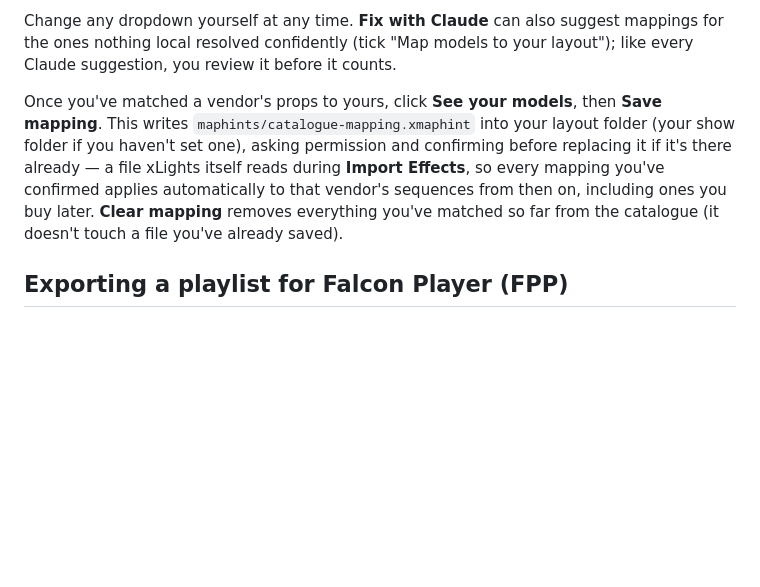
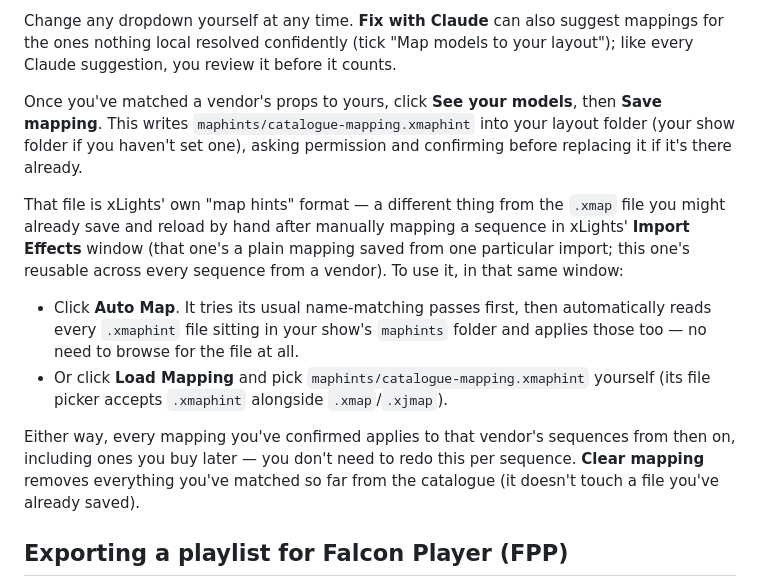
Before and after one commit to rvtlights/xlights-catalogue, a Markdown page: README.md, the part around the change. Drawn GitHub-style; blank space fills up the shorter version.

Commit message:
Clarify how the saved mapping file is actually used in xLights
Verified against xLights' own source: catalogue-mapping.xmaphint isn't
read just by opening Import Effects, and it's a different thing from the
.xmap/.xjmap file someone might already save/load by hand after manually
mapping one import. It's applied either by clicking Auto Map (which reads
every .xmaphint in the show's maphints folder automatically) or by
picking it in Load Mapping (whose file filter already accepts .xmaphint).

Co-Authored-By: Claude Sonnet 5 <noreply@anthropic.com>

```diff
--- a/README.md
+++ b/README.md
@@ -82,7 +82,14 @@ Once your layout folder is set, any sequence whose models or groups don't alread
 
 Change any dropdown yourself at any time. **Fix with Claude** can also suggest mappings for the ones nothing local resolved confidently (tick "Map models to your layout"); like every Claude suggestion, you review it before it counts.
 
-Once you've matched a vendor's props to yours, click **See your models**, then **Save mapping**. This writes `maphints/catalogue-mapping.xmaphint` into your layout folder (your show folder if you haven't set one), asking permission and confirming before replacing it if it's there already — a file xLights itself reads during **Import Effects**, so every mapping you've confirmed applies automatically to that vendor's sequences from then on, including ones you buy later. **Clear mapping** removes everything you've matched so far from the catalogue (it doesn't touch a file you've already saved).
+Once you've matched a vendor's props to yours, click **See your models**, then **Save mapping**. This writes `maphints/catalogue-mapping.xmaphint` into your layout folder (your show folder if you haven't set one), asking permission and confirming before replacing it if it's there already.
+
+That file is xLights' own "map hints" format — a different thing from the `.xmap` file you might already save and reload by hand after manually mapping a sequence in xLights' **Import Effects** window (that one's a plain mapping saved from one particular import; this one's reusable across every sequence from a vendor). To use it, in that same window:
+
+- Click **Auto Map**. It tries its usual name-matching passes first, then automatically reads every `.xmaphint` file sitting in your show's `maphints` folder and applies those too — no need to browse for the file at all.
+- Or click **Load Mapping** and pick `maphints/catalogue-mapping.xmaphint` yourself (its file picker accepts `.xmaphint` alongside `.xmap`/`.xjmap`).
+
+Either way, every mapping you've confirmed applies to that vendor's sequences from then on, including ones you buy later — you don't need to redo this per sequence. **Clear mapping** removes everything you've matched so far from the catalogue (it doesn't touch a file you've already saved).
 
 ## Exporting a playlist for Falcon Player (FPP)
 
```
